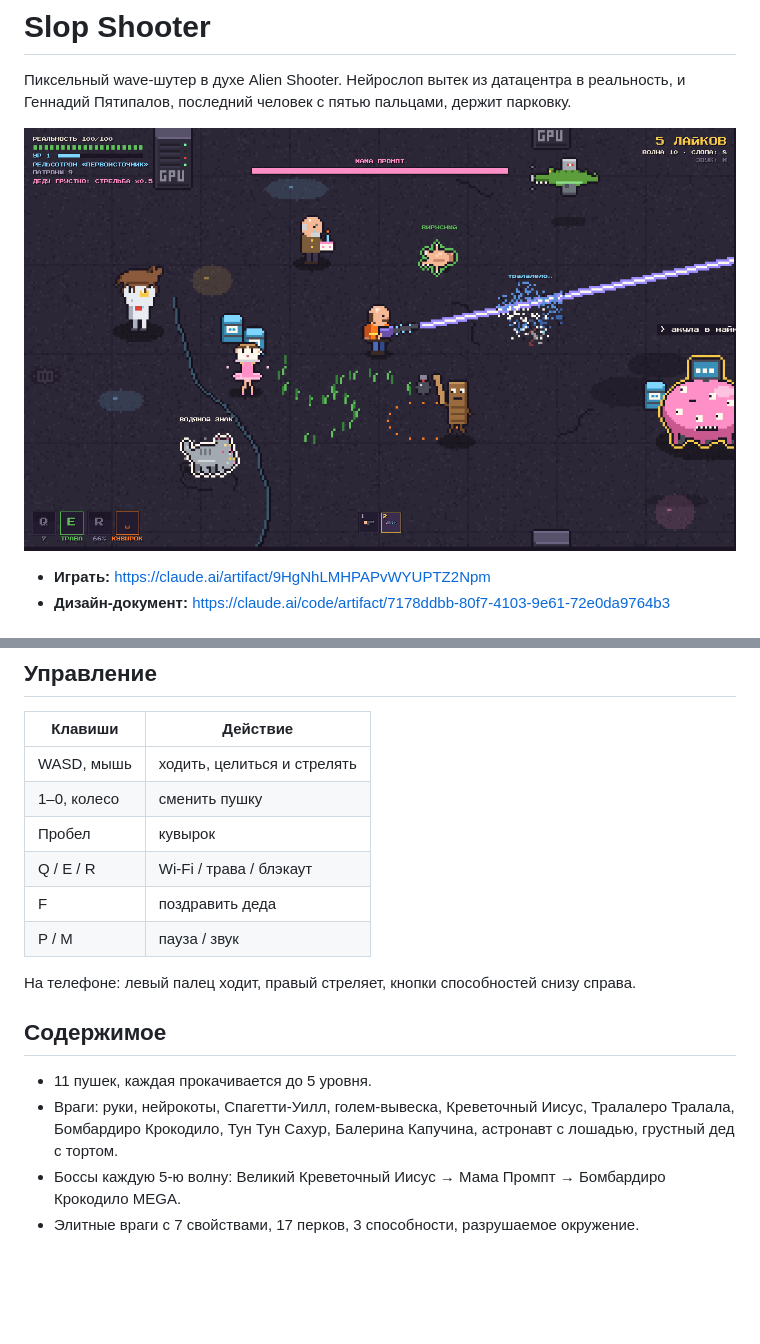
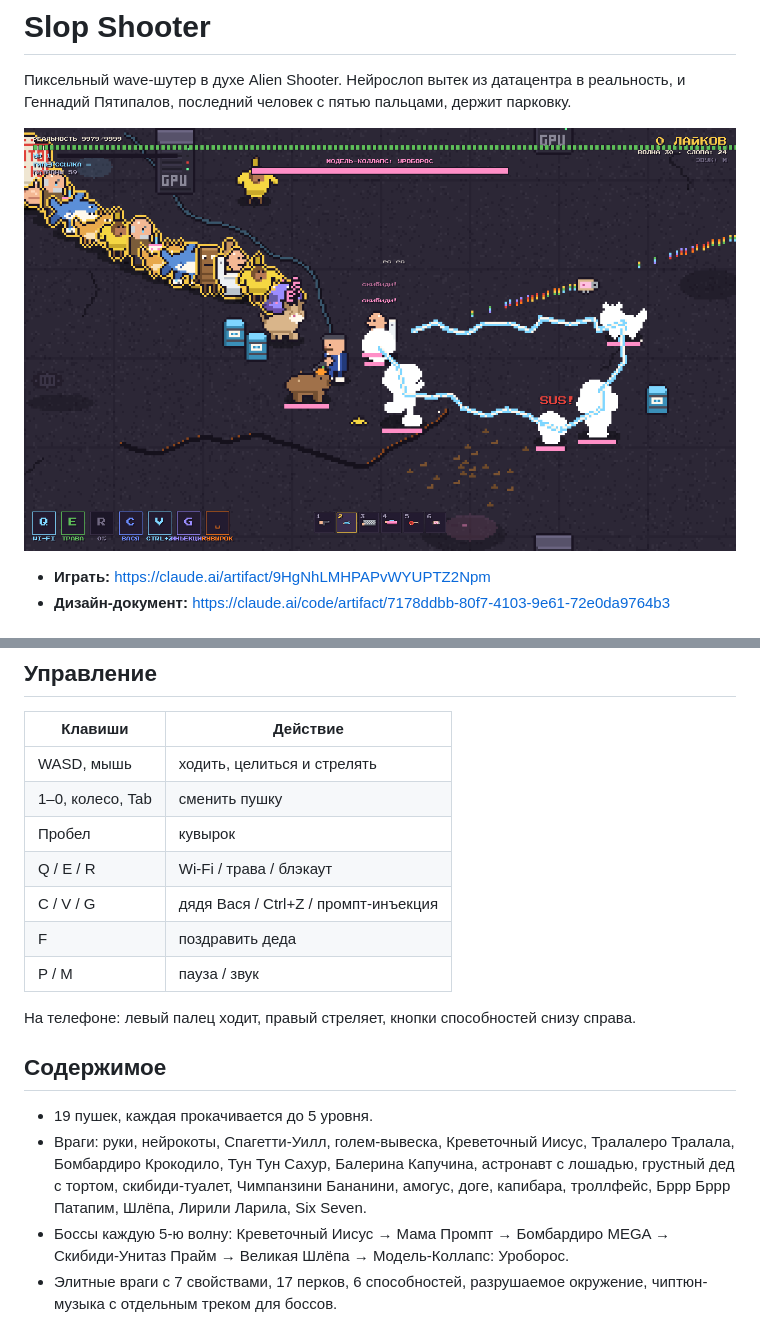
Before and after one commit to enikey87/slop-shooter, a Markdown page: README.md, 2 parts joined by grey strips. GitHub-like rendering; pictures changed too: docs/screenshot.png; blank space fills up the shorter version.

```diff
--- a/README.md
+++ b/README.md
@@ -27,9 +27,10 @@ python3 -m http.server 8765   # затем открыть http://localhost:8765
 | Клавиши | Действие |
 |---|---|
 | WASD, мышь | ходить, целиться и стрелять |
-| 1–0, колесо | сменить пушку |
+| 1–0, колесо, Tab | сменить пушку |
 | Пробел | кувырок |
 | Q / E / R | Wi-Fi / трава / блэкаут |
+| C / V / G | дядя Вася / Ctrl+Z / промпт-инъекция |
 | F | поздравить деда |
 | P / M | пауза / звук |
 
@@ -37,7 +38,7 @@ python3 -m http.server 8765   # затем открыть http://localhost:8765
 
 ## Содержимое
 
-- 11 пушек, каждая прокачивается до 5 уровня.
-- Враги: руки, нейрокоты, Спагетти-Уилл, голем-вывеска, Креветочный Иисус, Тралалеро Тралала, Бомбардиро Крокодило, Тун Тун Сахур, Балерина Капучина, астронавт с лошадью, грустный дед с тортом.
-- Боссы каждую 5-ю волну: Великий Креветочный Иисус → Мама Промпт → Бомбардиро Крокодило MEGA.
-- Элитные враги с 7 свойствами, 17 перков, 3 способности, разрушаемое окружение.
+- 19 пушек, каждая прокачивается до 5 уровня.
+- Враги: руки, нейрокоты, Спагетти-Уилл, голем-вывеска, Креветочный Иисус, Тралалеро Тралала, Бомбардиро Крокодило, Тун Тун Сахур, Балерина Капучина, астронавт с лошадью, грустный дед с тортом, скибиди-туалет, Чимпанзини Бананини, амогус, доге, капибара, троллфейс, Бррр Бррр Патапим, Шлёпа, Лирили Ларила, Six Seven.
+- Боссы каждую 5-ю волну: Креветочный Иисус → Мама Промпт → Бомбардиро MEGA → Скибиди-Унитаз Прайм → Великая Шлёпа → Модель-Коллапс: Уроборос.
+- Элитные враги с 7 свойствами, 17 перков, 6 способностей, разрушаемое окружение, чиптюн-музыка с отдельным треком для боссов.
```
Also changed, not shown: 1 other file.
